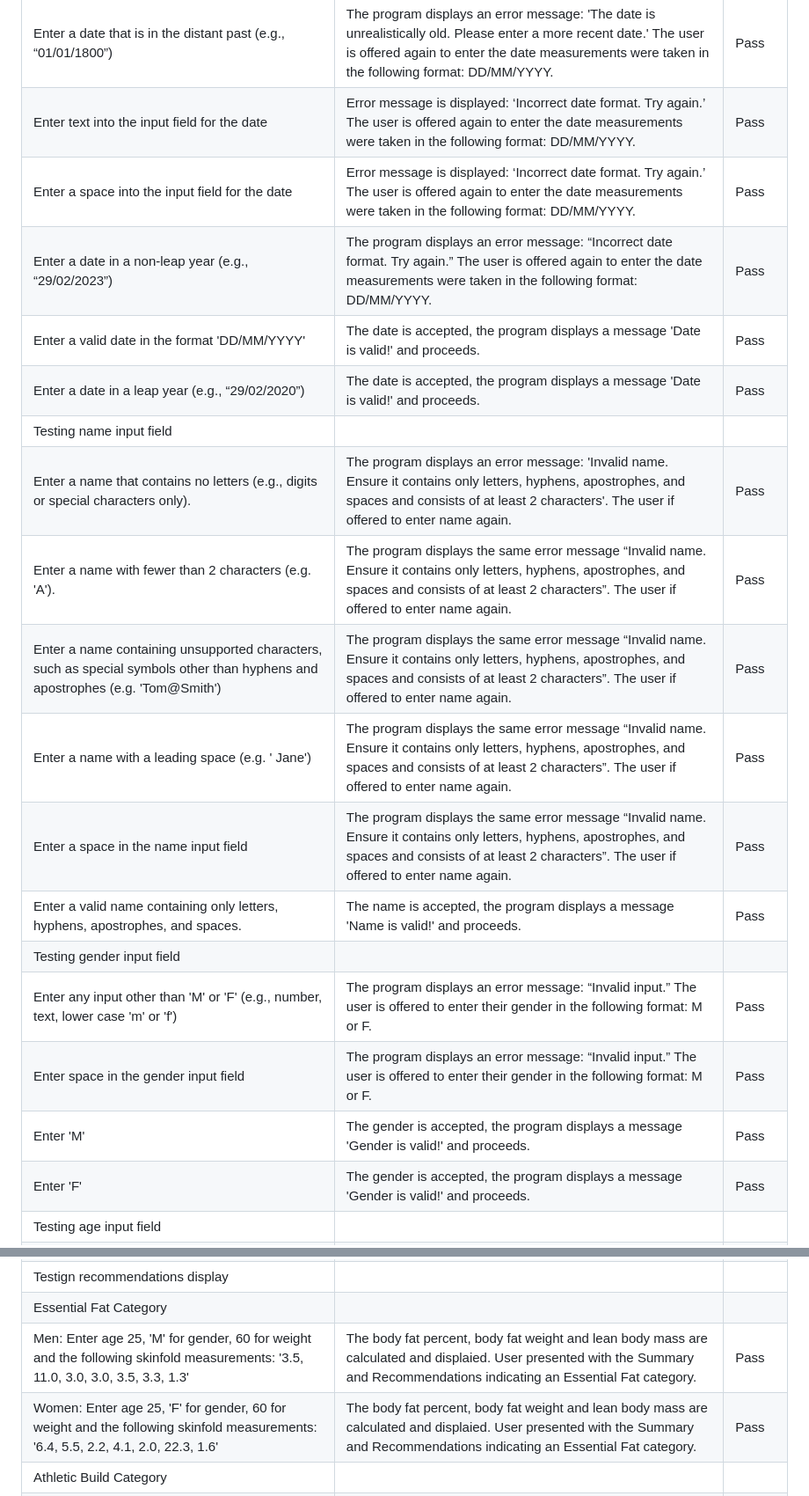
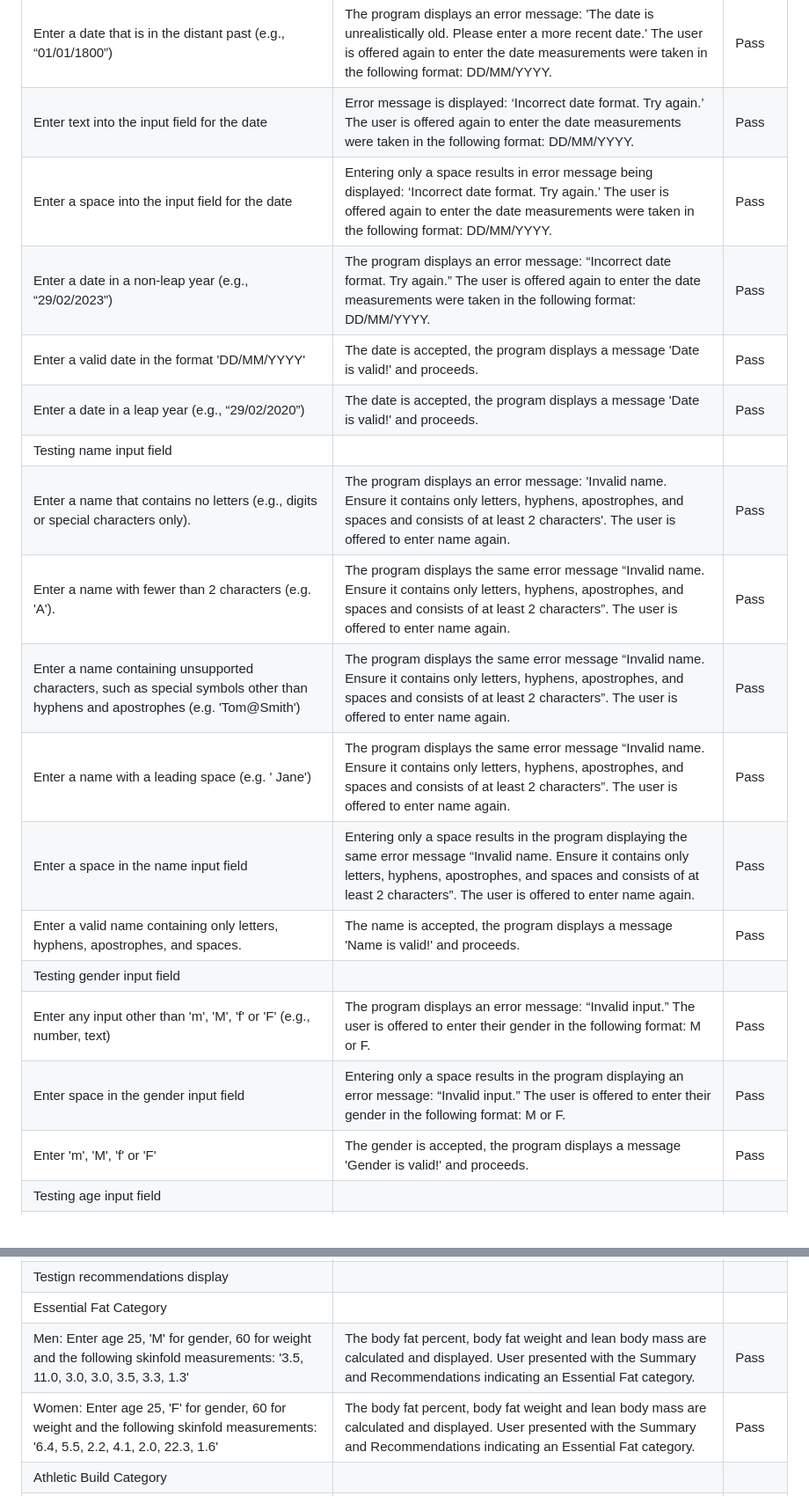
Before and after one commit to KatePaulauskas/body-fat-percent-calculator, a Markdown page: README.md, 2 parts joined by grey strips. Shown at 88% size. Rendered like a GitHub page.

Commit message:
docs: add information about testing the application's behaviour to the README.md file.

```diff
--- a/README.md
+++ b/README.md
@@ -111,22 +111,21 @@ Action/Feature          | Expected behavior       | Status         |
 |Enter a date that is in the future (e.g., “20/05/2025”) | The program displays an error message: 'The date cannot be in the future. Please try again.' The user is offered again to enter the date measurements were taken in the following format: DD/MM/YYYY. | Pass |
 |Enter a date that is in the distant past (e.g., “01/01/1800”) | The program displays an error message: 'The date is unrealistically old. Please enter a more recent date.' The user is offered again to enter the date measurements were taken in the following format: DD/MM/YYYY. | Pass |
 |Enter text into the input field for the date | Error message is displayed: ‘Incorrect date format. Try again.’ The user is offered again to enter the date measurements were taken in the following format: DD/MM/YYYY. | Pass |
-|Enter a space into the input field for the date | Error message is displayed: ‘Incorrect date format. Try again.’ The user is offered again to enter the date measurements were taken in the following format: DD/MM/YYYY. | Pass |
+|Enter a space into the input field for the date | Entering only a space results in error message being displayed: ‘Incorrect date format. Try again.’ The user is offered again to enter the date measurements were taken in the following format: DD/MM/YYYY. | Pass |
 |Enter a date in a non-leap year (e.g., “29/02/2023”) | The program displays an error message: “Incorrect date format. Try again.” The user is offered again to enter the date measurements were taken in the following format: DD/MM/YYYY. | Pass |
 |Enter a valid date in the format 'DD/MM/YYYY' | The date is accepted, the program displays a message 'Date is valid!' and proceeds. | Pass |
 Enter a date in a leap year (e.g., “29/02/2020”) | The date is accepted, the program displays a message 'Date is valid!' and proceeds. | Pass |
 |Testing name input field |
-|Enter a name that contains no letters (e.g., digits or special characters only). | The program displays an error message: 'Invalid name. Ensure it contains only letters, hyphens, apostrophes, and spaces and consists of at least 2 characters'. The user if offered to enter name again. | Pass |
-|Enter a name with fewer than 2 characters (e.g. 'A'). | The program displays the same error message “Invalid name. Ensure it contains only letters, hyphens, apostrophes, and spaces and consists of at least 2 characters”.  The user if offered to enter name again. | Pass |
-|Enter a name containing unsupported characters, such as special symbols other than hyphens and apostrophes (e.g. 'Tom@Smith') | The program displays the same error message “Invalid name. Ensure it contains only letters, hyphens, apostrophes, and spaces and consists of at least 2 characters”.  The user if offered to enter name again. | Pass |
-|Enter a name with a leading space (e.g. ' Jane') |  The program displays the same error message “Invalid name. Ensure it contains only letters, hyphens, apostrophes, and spaces and consists of at least 2 characters”.  The user if offered to enter name again. | Pass |
-|Enter a space in the name input field |  The program displays the same error message “Invalid name. Ensure it contains only letters, hyphens, apostrophes, and spaces and consists of at least 2 characters”.  The user if offered to enter name again. | Pass |
+|Enter a name that contains no letters (e.g., digits or special characters only). | The program displays an error message: 'Invalid name. Ensure it contains only letters, hyphens, apostrophes, and spaces and consists of at least 2 characters'. The user is offered to enter name again. | Pass |
+|Enter a name with fewer than 2 characters (e.g. 'A'). | The program displays the same error message “Invalid name. Ensure it contains only letters, hyphens, apostrophes, and spaces and consists of at least 2 characters”.  The user is offered to enter name again. | Pass |
+|Enter a name containing unsupported characters, such as special symbols other than hyphens and apostrophes (e.g. 'Tom@Smith') | The program displays the same error message “Invalid name. Ensure it contains only letters, hyphens, apostrophes, and spaces and consists of at least 2 characters”.  The user is offered to enter name again. | Pass |
+|Enter a name with a leading space (e.g. ' Jane') | The program displays the same error message “Invalid name. Ensure it contains only letters, hyphens, apostrophes, and spaces and consists of at least 2 characters”.  The user is offered to enter name again. | Pass |
+|Enter a space in the name input field | Entering only a space results in the program displaying the same error message “Invalid name. Ensure it contains only letters, hyphens, apostrophes, and spaces and consists of at least 2 characters”.  The user is offered to enter name again. | Pass |
 |Enter a valid name containing only letters, hyphens, apostrophes, and spaces. | The name is accepted, the program displays a message 'Name is valid!' and proceeds. | Pass |
 |Testing gender input field |
-|Enter any input other than 'M' or 'F' (e.g., number, text, lower case 'm' or 'f') | The program displays an error message: “Invalid input.” The user is offered to enter their gender in the following format: M or F. | Pass |
-|Enter space in the gender input field | The program displays an error message: “Invalid input.” The user is offered to enter their gender in the following format: M or F. | Pass |
-|Enter 'M' | The gender is accepted, the program displays a message 'Gender is valid!' and proceeds. | Pass |
-|Enter 'F' | The gender is accepted, the program displays a message 'Gender is valid!' and proceeds. | Pass |
+|Enter any input other than 'm', 'M', 'f' or 'F' (e.g., number, text) | The program displays an error message: “Invalid input.” The user is offered to enter their gender in the following format: M or F. | Pass |
+|Enter space in the gender input field | Entering only a space results in the program displaying an error message: “Invalid input.” The user is offered to enter their gender in the following format: M or F. | Pass |
+Enter 'm', 'M', 'f' or 'F' | The gender is accepted, the program displays a message 'Gender is valid!' and proceeds. | Pass |
 |Testing age input field |
 |Enter a negative age (e.g., '-10') | The program displays an error message: 'Please enter a valid age (between 18 and 130)'. The user is offered to enter age in numerical format (e.g. 30) | Pass |
 |Enter zero as the age | The program displays an error message: 'Please enter a valid age (between 18 and 130)'. The user is offered to enter age in numerical format (e.g. 30) | Pass |
@@ -155,8 +156,8 @@ Enter a date in a leap year (e.g., “29/02/2020”) | The date is accepted, the
 |Enter valid skinfold measurements in the correct format (e.g., '10.5,5,12,11.7,25,20,33') | The measurements are accepted, the program displays a message 'Data is valid!'and proceeds | Pass |
 |Testign recommendations display |
 |Essential Fat Category |
-|Men: Enter age 25, 'M' for gender, 60 for weight and the following skinfold measurements: '3.5, 11.0, 3.0, 3.0, 3.5, 3.3, 1.3' | The body fat percent, body fat weight and lean body mass are calculated and displaied. User presented with the Summary and Recommendations indicating an Essential Fat category. | Pass |
-|Women: Enter age 25, 'F' for gender, 60 for weight and the following skinfold measurements: '6.4, 5.5, 2.2, 4.1, 2.0, 22.3, 1.6' | The body fat percent, body fat weight and lean body mass are calculated and displaied. User presented with the Summary and Recommendations indicating an Essential Fat category. | Pass |
+|Men: Enter age 25, 'M' for gender, 60 for weight and the following skinfold measurements: '3.5, 11.0, 3.0, 3.0, 3.5, 3.3, 1.3' | The body fat percent, body fat weight and lean body mass are calculated and displayed. User presented with the Summary and Recommendations indicating an Essential Fat category. | Pass |
+|Women: Enter age 25, 'F' for gender, 60 for weight and the following skinfold measurements: '6.4, 5.5, 2.2, 4.1, 2.0, 22.3, 1.6' | The body fat percent, body fat weight and lean body mass are calculated and displayed. User presented with the Summary and Recommendations indicating an Essential Fat category. | Pass |
 |Athletic Build Category |
 |Men: Enter age 25, 'M' for gender, 60 for weight, and the following skinfold measurements: '6.9, 4.9, 4.4, 32.9, 3.9, 7.0, 8.2' | The body fat percent, body fat weight, and lean body mass are calculated and displayed. User presented with the Summary and Recommendations indicating an Athletic Build category. | Pass |
 |Women: Enter age 25, 'F' for gender, 60 for weight, and the following skinfold measurements: '5.0, 7.4, 7.8, 6.4, 25.3, 7.8, 4.5' | The body fat percent, body fat weight, and lean body mass are calculated and displayed. User presented with the Summary and Recommendations indicating an Athletic Build category. | Pass |
```
Also changed, not shown: other parts of README.md (+15 -8 lines).
